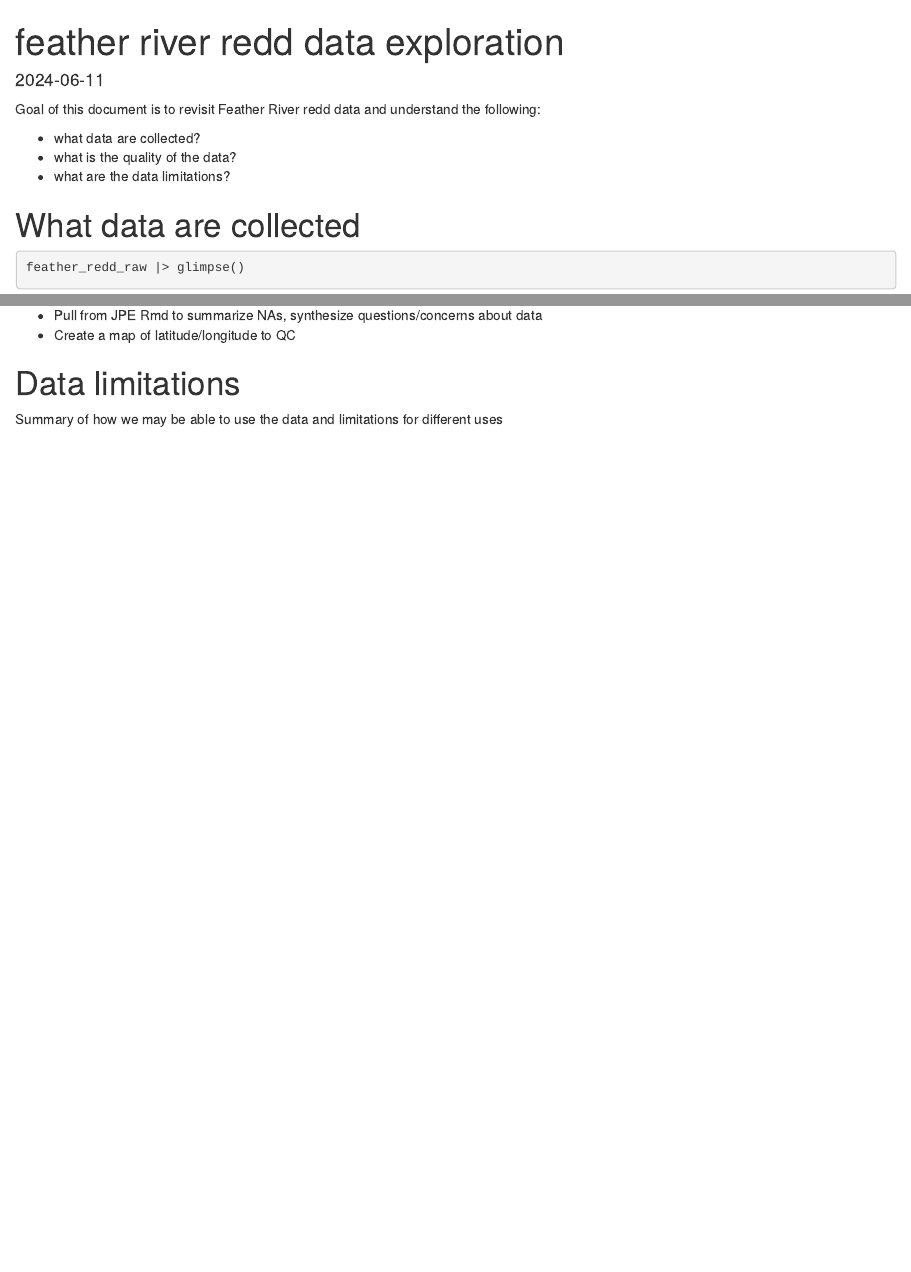
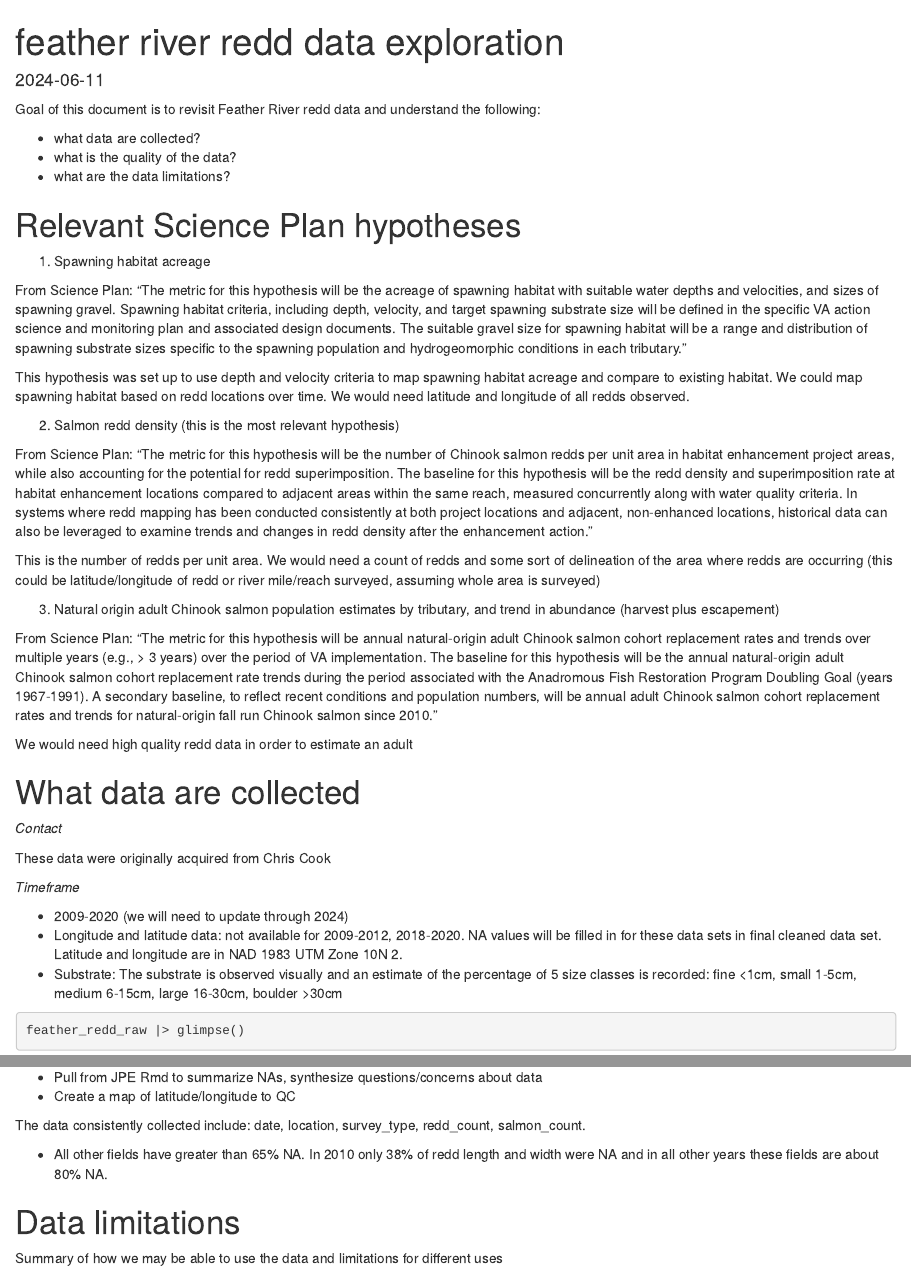
Before and after one commit to FlowWest/feather-redd, an R Markdown document (data-raw/feather_redd_qc_summary.Rmd): the page in a window 1100 px wide, from its top, and a second part further down, joined at a grey line. Rendered offline with R 4.5, knitr and Pandoc, with nearby package versions; some code elsewhere in the file could not run offline.

````diff
--- a/data-raw/feather_redd_qc_summary.Rmd
+++ b/data-raw/feather_redd_qc_summary.Rmd
@@ -18,6 +18,25 @@
 - what is the quality of the data?
 - what are the data limitations?
 
+# Relevant Science Plan hypotheses
+
+1. Spawning habitat acreage
+
+From Science Plan: "The metric for this hypothesis will be the acreage of spawning habitat with suitable water depths and velocities, and sizes of spawning gravel. Spawning habitat criteria, including depth, velocity, and target spawning substrate size will be defined in the specific VA action science and monitoring plan and associated design documents. The suitable gravel size for spawning habitat will be a range and distribution of spawning substrate sizes specific to the spawning population and hydrogeomorphic conditions in each tributary."
+
+This hypothesis was set up to use depth and velocity criteria to map spawning habitat acreage and compare to existing habitat. We could map spawning habitat based on redd locations over time. We would need latitude and longitude of all redds observed.
+
+2. Salmon redd density (this is the most relevant hypothesis)
+
+From Science Plan: "The metric for this hypothesis will be the number of Chinook salmon redds per unit area in habitat enhancement project areas, while also accounting for the potential for redd superimposition.  The baseline for this hypothesis will be the redd density and superimposition rate at habitat enhancement locations compared to adjacent areas within the same reach, measured concurrently along with water quality criteria. In systems where redd mapping has been conducted consistently at both project locations and adjacent, non-enhanced locations, historical data can also be leveraged to examine trends and changes in redd density after the enhancement action."
+
+This is the number of redds per unit area. We would need a count of redds and some sort of delineation of the area where redds are occurring (this could be latitude/longitude of redd or river mile/reach surveyed, assuming whole area is surveyed)
+
+3. Natural origin adult Chinook salmon population estimates by tributary, and trend in abundance (harvest plus escapement)
+
+From Science Plan: "The metric for this hypothesis will be annual natural-origin adult Chinook salmon cohort replacement rates and trends over multiple years (e.g., > 3 years) over the period of VA implementation.   The baseline for this hypothesis will be the annual natural-origin adult Chinook salmon cohort replacement rate trends during the period associated with the Anadromous Fish Restoration Program Doubling Goal (years 1967-1991). A secondary baseline, to reflect recent conditions and population numbers, will be annual adult Chinook salmon cohort replacement rates and trends for natural-origin fall run Chinook salmon since 2010."
+
+We would need high quality redd data in order to estimate an adult
 
 ```{r, include = F}
 # get standard data from cloud
@@ -33,6 +52,16 @@
 ```
 
 # What data are collected
+
+*Contact*
+
+These data were originally acquired from Chris Cook
+
+*Timeframe*
+
+- 2009-2020 (we will need to update through 2024)
+- Longitude and latitude data: not available for 2009-2012, 2018-2020. NA values will be filled in for these data sets in final cleaned data set. Latitude and longitude are in NAD 1983 UTM Zone 10N 2.
+- Substrate: The substrate is observed visually and an estimate of the percentage of 5 size classes is recorded: fine <1cm, small 1-5cm, medium 6-15cm, large 16-30cm, boulder >30cm
 
 ```{r}
 feather_redd_raw |> glimpse()
@@ -54,6 +83,29 @@
 * Pull from JPE Rmd to summarize NAs, synthesize questions/concerns about data
 * Create a map of latitude/longitude to QC
 
+
+The data consistently collected include: date, location, survey_type, redd_count, salmon_count.
+
+* All other fields have greater than 65% NA. In 2010 only 38% of redd length and width were NA and in all other years these fields are about 80% NA.
+
+```{r, include = F}
+# determine the years where there are data for the fields that have missing data
+years_na <- feather_redd_raw |>
+  mutate(year = year(date)) |>
+  pivot_longer(cols = 4:17, names_to = "data_field", values_to = "value") |>
+  group_by(year, data_field) |>
+  summarize(percent_na = sum(is.na(value))/length(value))
+
+knitr::kable(years_na |>
+        group_by(data_field) |>
+        summarize(mean = round(mean(percent_na), 2),
+                  median = round(median(percent_na), 2),
+                  min = round(min(percent_na), 2),
+                  max = round(max(percent_na), 2)))
+
+```
+
+
 # Data limitations
 
 Summary of how we may be able to use the data and limitations for different uses
````
